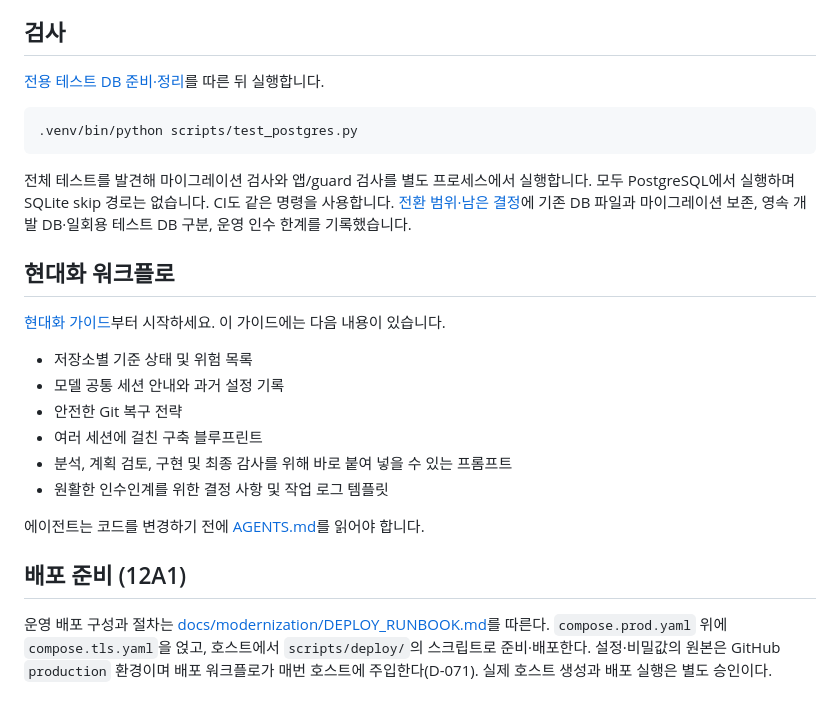
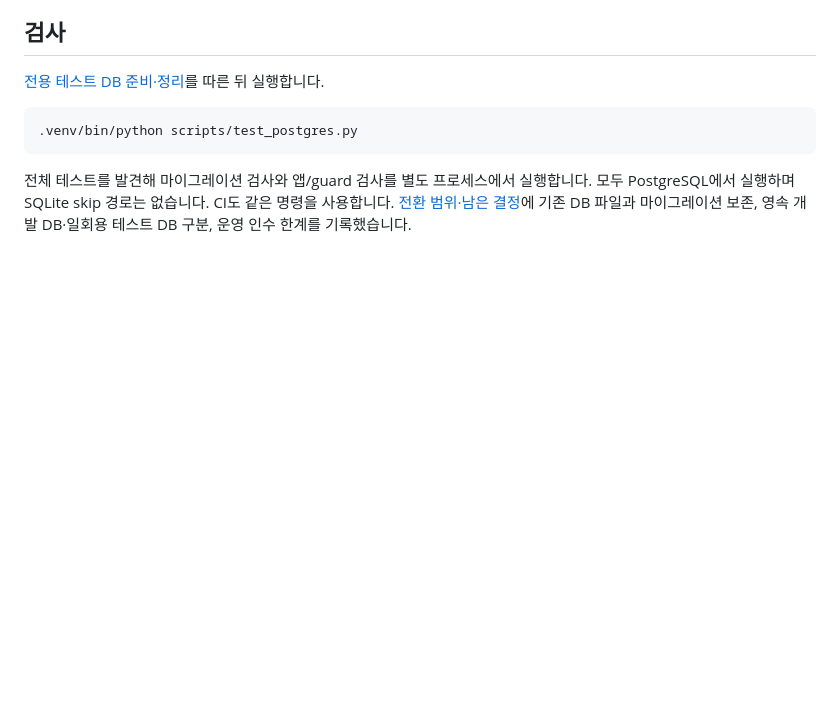
Before and after one commit to rlagycks/bazaar_kiosk, a Markdown page: README.md, the part around the change. Drawn GitHub-style; blank space fills up the shorter version.

```diff
--- a/README.md
+++ b/README.md
@@ -61,24 +61,3 @@ DATABASE_URL이 누락되거나 PostgreSQL URL이 아니면 시작이 실패합
 모두 PostgreSQL에서 실행하며 SQLite skip 경로는 없습니다. CI도 같은 명령을 사용합니다.
 [전환 범위·남은 결정](docs/modernization/POSTGRES_ONLY.md)에 기존 DB 파일과 마이그레이션 보존,
 영속 개발 DB·일회용 테스트 DB 구분, 운영 인수 한계를 기록했습니다.
-
-## 현대화 워크플로
-
-[현대화 가이드](docs/modernization/README.md)부터 시작하세요. 이 가이드에는 다음 내용이
-있습니다.
-
-- 저장소별 기준 상태 및 위험 목록
-- 모델 공통 세션 안내와 과거 설정 기록
-- 안전한 Git 복구 전략
-- 여러 세션에 걸친 구축 블루프린트
-- 분석, 계획 검토, 구현 및 최종 감사를 위해 바로 붙여 넣을 수 있는 프롬프트
-- 원활한 인수인계를 위한 결정 사항 및 작업 로그 템플릿
-
-에이전트는 코드를 변경하기 전에 [AGENTS.md](AGENTS.md)를 읽어야 합니다.
-
-## 배포 준비 (12A1)
-
-운영 배포 구성과 절차는 [docs/modernization/DEPLOY_RUNBOOK.md](docs/modernization/DEPLOY_RUNBOOK.md)를 따른다.
-`compose.prod.yaml` 위에 `compose.tls.yaml`을 얹고, 호스트에서 `scripts/deploy/`의 스크립트로 준비·배포한다.
-설정·비밀값의 원본은 GitHub `production` 환경이며 배포 워크플로가 매번 호스트에 주입한다(D-071).
-실제 호스트 생성과 배포 실행은 별도 승인이다.
```
